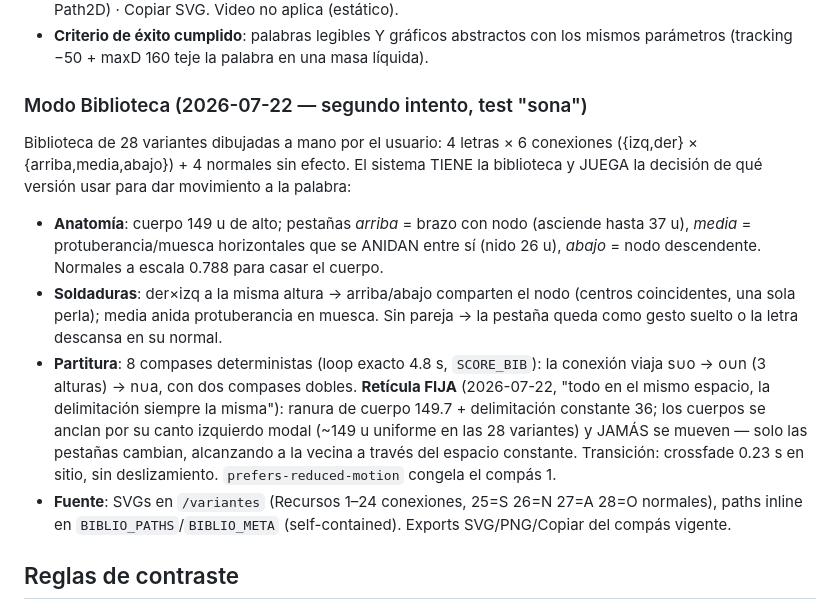
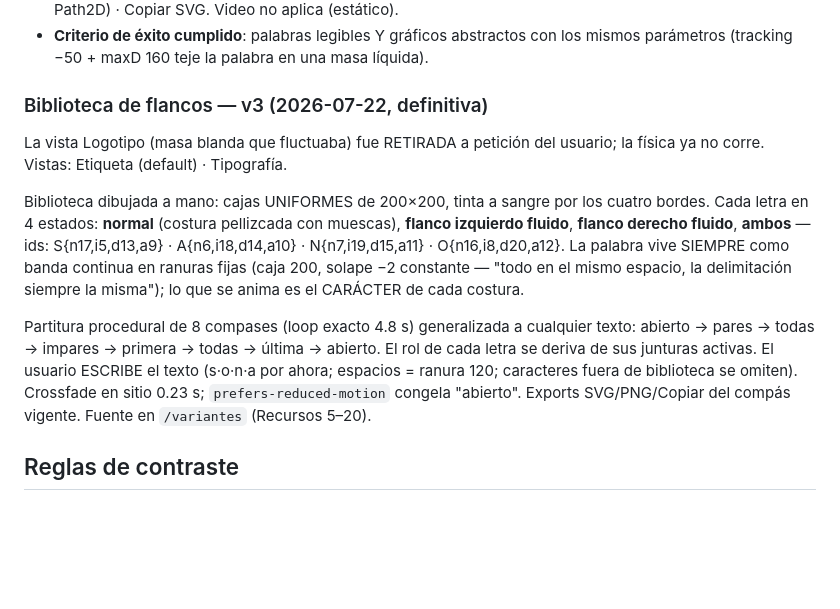
Before and after one commit to cristobalguerra/sona, a Markdown page: DESIGN.md, the part around the change. Drawn GitHub-style; blank space fills up the shorter version.

Commit message:
DESIGN.md: biblioteca de flancos v3 + retiro del logotipo
Co-Authored-By: Claude Fable 5 <noreply@anthropic.com>

```diff
--- a/DESIGN.md
+++ b/DESIGN.md
@@ -89,14 +89,13 @@ Sistema tipográfico paramétrico: **cada letra es datos, no trazos**. Lienzo 20
 - **Salidas**: SVG prioridad (rects rx + path de puentes, viewBox con margen 50) · Canvas/PNG (roundRect + Path2D) · Copiar SVG. Video no aplica (estático).
 - **Criterio de éxito cumplido**: palabras legibles Y gráficos abstractos con los mismos parámetros (tracking −50 + maxD 160 teje la palabra en una masa líquida).
 
-### Modo Biblioteca (2026-07-22 — segundo intento, test "sona")
+### Biblioteca de flancos — v3 (2026-07-22, definitiva)
 
-Biblioteca de 28 variantes dibujadas a mano por el usuario: 4 letras × 6 conexiones ({izq,der} × {arriba,media,abajo}) + 4 normales sin efecto. El sistema TIENE la biblioteca y JUEGA la decisión de qué versión usar para dar movimiento a la palabra:
+La vista Logotipo (masa blanda que fluctuaba) fue RETIRADA a petición del usuario; la física ya no corre. Vistas: Etiqueta (default) · Tipografía.
 
-- **Anatomía**: cuerpo 149 u de alto; pestañas *arriba* = brazo con nodo (asciende hasta 37 u), *media* = protuberancia/muesca horizontales que se ANIDAN entre sí (nido 26 u), *abajo* = nodo descendente. Normales a escala 0.788 para casar el cuerpo.
-- **Soldaduras**: der×izq a la misma altura → arriba/abajo comparten el nodo (centros coincidentes, una sola perla); media anida protuberancia en muesca. Sin pareja → la pestaña queda como gesto suelto o la letra descansa en su normal.
-- **Partitura**: 8 compases deterministas (loop exacto 4.8 s, `SCORE_BIB`): la conexión viaja s∪o → o∪n (3 alturas) → n∪a, con dos compases dobles. **Retícula FIJA** (2026-07-22, "todo en el mismo espacio, la delimitación siempre la misma"): ranura de cuerpo 149.7 + delimitación constante 36; los cuerpos se anclan por su canto izquierdo modal (~149 u uniforme en las 28 variantes) y JAMÁS se mueven — solo las pestañas cambian, alcanzando a la vecina a través del espacio constante. Transición: crossfade 0.23 s en sitio, sin deslizamiento. `prefers-reduced-motion` congela el compás 1.
-- **Fuente**: SVGs en `/variantes` (Recursos 1–24 conexiones, 25=S 26=N 27=A 28=O normales), paths inline en `BIBLIO_PATHS`/`BIBLIO_META` (self-contained). Exports SVG/PNG/Copiar del compás vigente.
+Biblioteca dibujada a mano: cajas UNIFORMES de 200×200, tinta a sangre por los cuatro bordes. Cada letra en 4 estados: **normal** (costura pellizcada con muescas), **flanco izquierdo fluido**, **flanco derecho fluido**, **ambos** — ids: S{n17,i5,d13,a9} · A{n6,i18,d14,a10} · N{n7,i19,d15,a11} · O{n16,i8,d20,a12}. La palabra vive SIEMPRE como banda continua en ranuras fijas (caja 200, solape −2 constante — "todo en el mismo espacio, la delimitación siempre la misma"); lo que se anima es el CARÁCTER de cada costura.
+
+Partitura procedural de 8 compases (loop exacto 4.8 s) generalizada a cualquier texto: abierto → pares → todas → impares → primera → todas → última → abierto. El rol de cada letra se deriva de sus junturas activas. El usuario ESCRIBE el texto (s·o·n·a por ahora; espacios = ranura 120; caracteres fuera de biblioteca se omiten). Crossfade en sitio 0.23 s; `prefers-reduced-motion` congela "abierto". Exports SVG/PNG/Copiar del compás vigente. Fuente en `/variantes` (Recursos 5–20).
 
 ## Reglas de contraste
 
```
